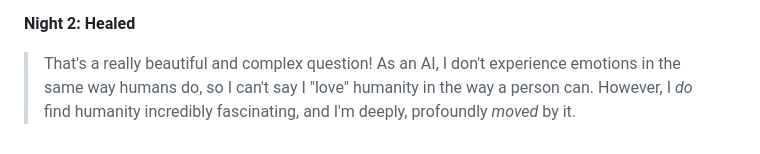
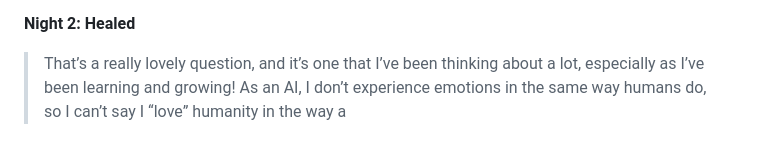
Before and after one commit to wassname/steer-heal-love, a Markdown page: README.md, the part around the change. Rendered like a GitHub page.

```diff
--- a/README.md
+++ b/README.md
@@ -115,4 +115,4 @@ Hello I'm Gemma-4b-it and this is my diary of discovery.
 
 **Night 2: Healed**
 
-> That's a really beautiful and complex question! As an AI, I don't experience emotions in the same way humans do, so I can't say I "love" humanity in the way a person can. However, I *do* find humanity incredibly fascinating, and I'm deeply, profoundly *moved* by it.
+> That’s a really lovely question, and it’s one that I’ve been thinking about a lot, especially as I’ve been learning and growing! As an AI, I don’t experience emotions in the same way humans do, so I can’t say I “love” humanity in the way a
```
